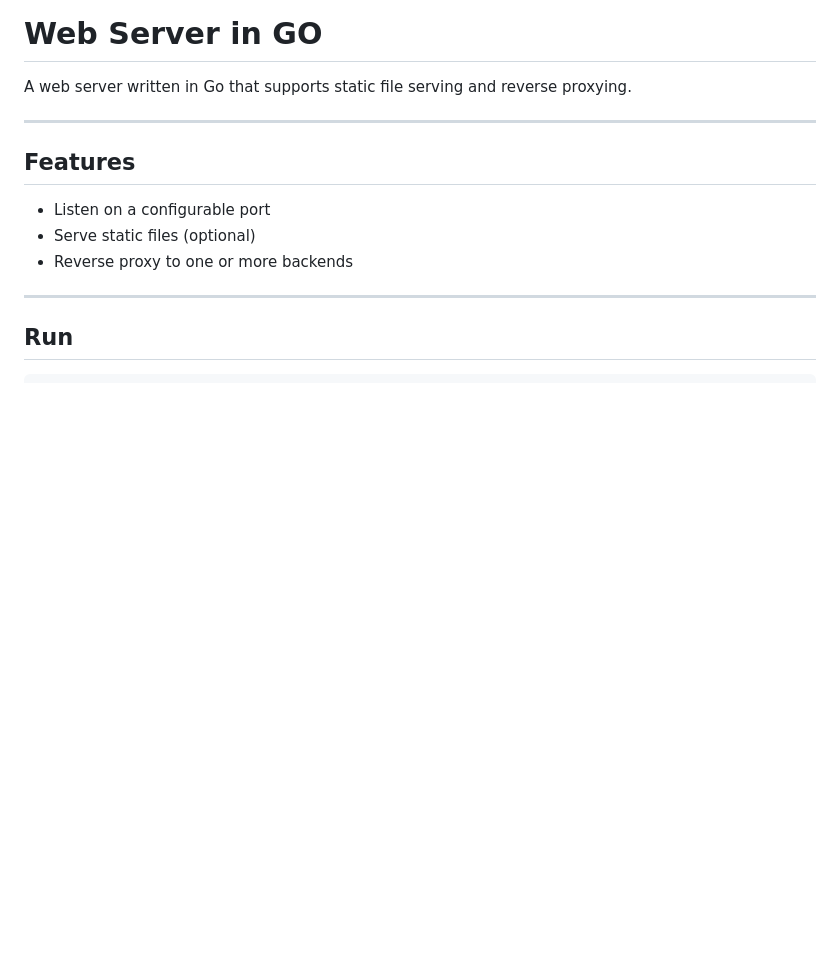
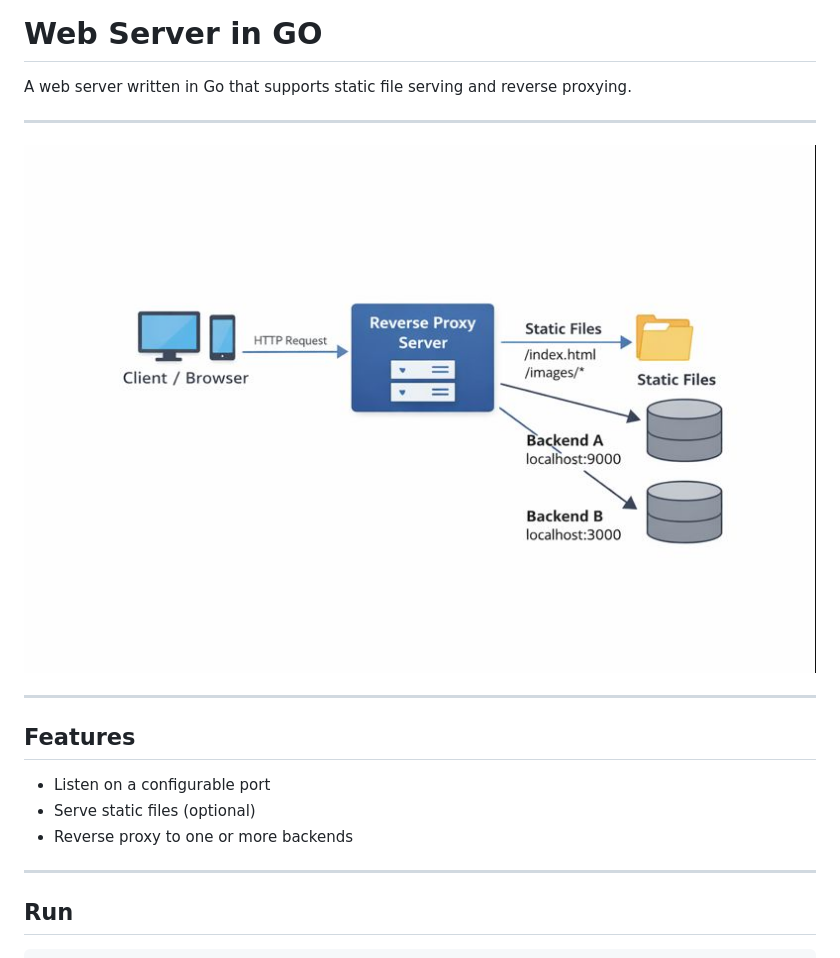
Before and after one commit to Naresh-chandanbatve/go-web-server, a Markdown page: README.md, the part around the change. Rendered like a GitHub page; pictures changed too: static/arch.png (added); blank space fills up the shorter version.

Commit message:
add arch image
Signed-off-by: Naresh chandanbatve <chandanbatven@gmail.com>

```diff
--- a/README.md
+++ b/README.md
@@ -1,6 +1,11 @@
 # Web Server in GO
 
 A web server written in Go that supports static file serving and reverse proxying.
+
+
+---
+
+![Architecture](static/arch.png)
 
 ---
 
```
